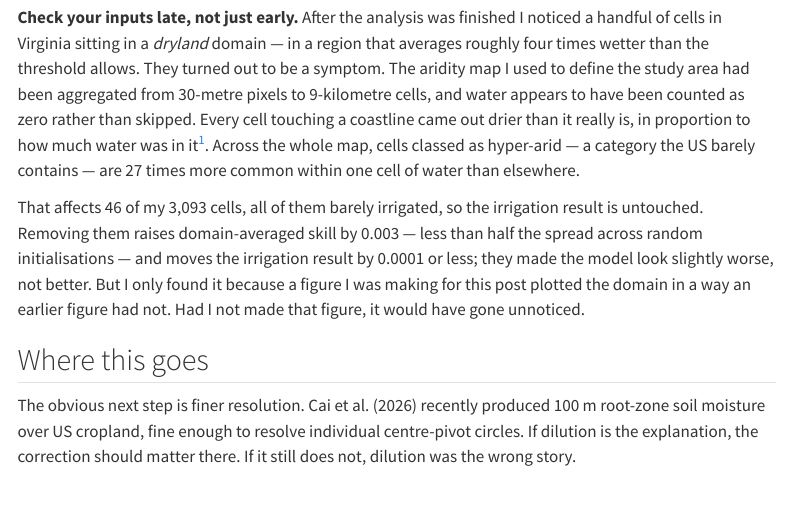
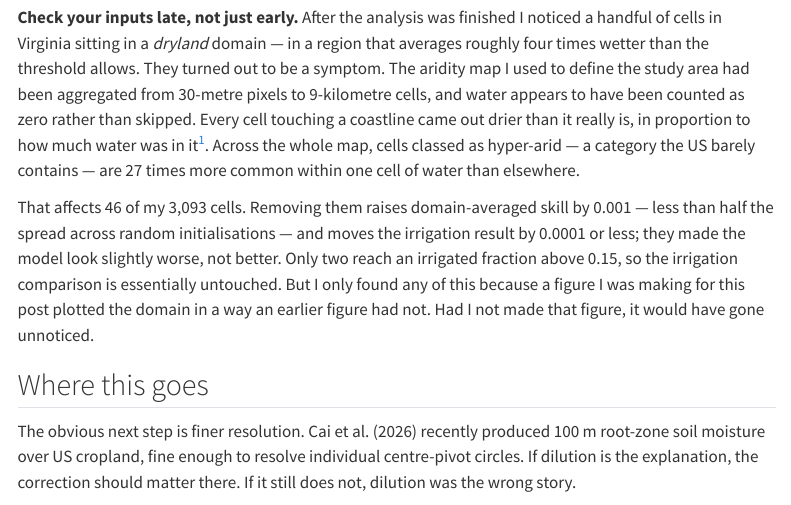
Before and after one commit to chrystali2002/personal-site, a Quarto document (blog/posts/irrigation-drought-forecasting/Index.qmd): the page in a window 1100 px wide, from 4600 px down. Rendered offline with R 4.5, knitr and Pandoc in place of Quarto, with nearby package versions; menus at the side of the page are left out.

Commit message:
modified:   Index.qmd

```diff
--- a/blog/posts/irrigation-drought-forecasting/Index.qmd
+++ b/blog/posts/irrigation-drought-forecasting/Index.qmd
@@ -167,15 +167,8 @@ it[^aridity]. Across the whole map, cells classed as hyper-arid — a category t
 US barely contains — are 27 times more common within one cell of water than
 elsewhere.
 
-That affects 46 of my 3,093 cells, all of them barely irrigated, so the
-irrigation result is untouched. Removing them raises domain-averaged skill by
-0.003 — less than half the spread across random initialisations — and moves the
-irrigation result by 0.0001 or less; they made the model look slightly worse, not
-better. But I only found it because a figure I was making for this post plotted
-the domain in a way an earlier figure had not. Had I not made that figure, it
-would have gone unnoticed.
 
-
+That affects 46 of my 3,093 cells. Removing them raises domain-averaged skill by 0.001 — less than half the spread across random initialisations — and moves the irrigation result by 0.0001 or less; they made the model look slightly worse, not better. Only two reach an irrigated fraction above 0.15, so the irrigation comparison is essentially untouched. But I only found any of this because a figure I was making for this post plotted the domain in a way an earlier figure had not. Had I not made that figure, it would have gone unnoticed.
 
 ## Where this goes
 
```
